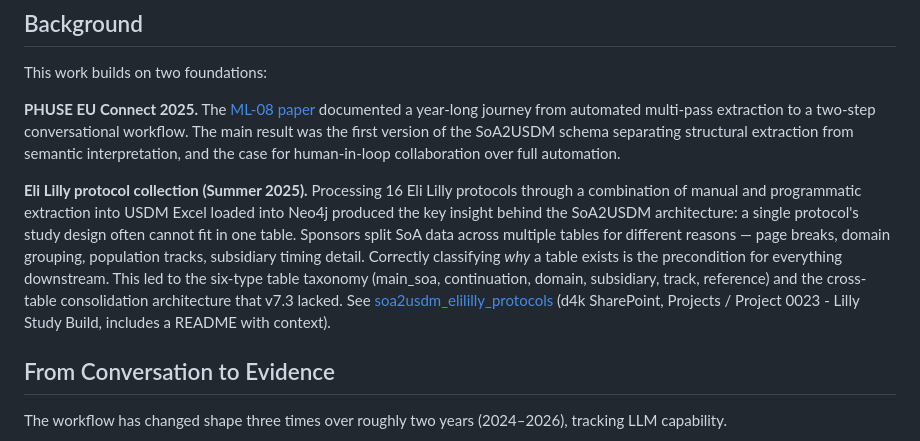
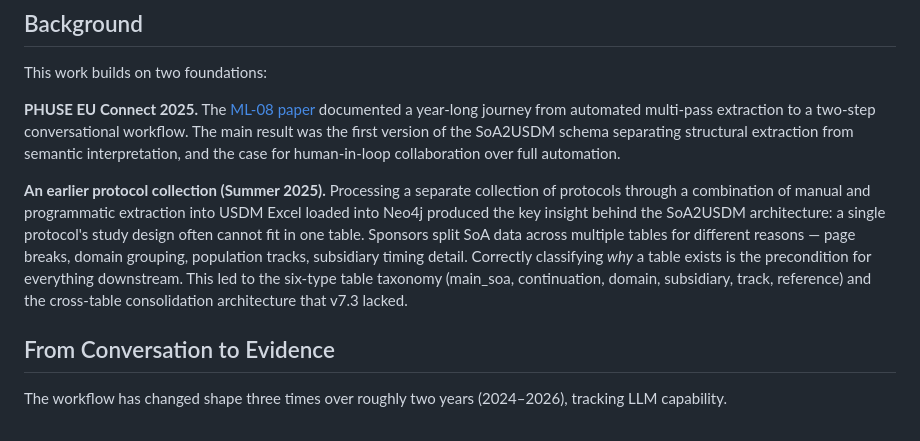
Before and after one commit to kerfors/soa2usdm, a Markdown page: documents/background-and-challenges.md, the part around the change. Drawn GitHub-style.

Commit message:
Generalize the second foundation note; internal link removed
The multi-protocol exercise behind the table taxonomy stays as history;
the sponsor, protocol count, internal link and project reference do not
belong in a public repo.

```diff
--- a/documents/background-and-challenges.md
+++ b/documents/background-and-challenges.md
@@ -6,7 +6,7 @@ This work builds on two foundations:
 
 **PHUSE EU Connect 2025.** The [ML-08 paper](https://phuse.s3.eu-central-1.amazonaws.com/Archive/2025/Connect/EU/Hamburg/PAP_ML08.pdf) documented a year-long journey from automated multi-pass extraction to a two-step conversational workflow. The main result was the first version of the SoA2USDM schema separating structural extraction from semantic interpretation, and the case for human-in-loop collaboration over full automation.
 
-**Eli Lilly protocol collection (Summer 2025).** Processing 16 Eli Lilly protocols through a combination of manual and programmatic extraction into USDM Excel loaded into Neo4j produced the key insight behind the SoA2USDM architecture: a single protocol's study design often cannot fit in one table. Sponsors split SoA data across multiple tables for different reasons — page breaks, domain grouping, population tracks, subsidiary timing detail. Correctly classifying *why* a table exists is the precondition for everything downstream. This led to the six-type table taxonomy (main_soa, continuation, domain, subsidiary, track, reference) and the cross-table consolidation architecture that v7.3 lacked. See [soa2usdm_elililly_protocols](https://data4knowledge.sharepoint.com/:f:/s/d4k9/IgBf4uqzDq4PRbJhr8dsdBEpAUFcxFyz84Gd1JRcVzURwCY?e=QqPSkp) (d4k SharePoint, Projects / Project 0023 - Lilly Study Build, includes a README with context).
+**An earlier protocol collection (Summer 2025).** Processing a separate collection of protocols through a combination of manual and programmatic extraction into USDM Excel loaded into Neo4j produced the key insight behind the SoA2USDM architecture: a single protocol's study design often cannot fit in one table. Sponsors split SoA data across multiple tables for different reasons — page breaks, domain grouping, population tracks, subsidiary timing detail. Correctly classifying *why* a table exists is the precondition for everything downstream. This led to the six-type table taxonomy (main_soa, continuation, domain, subsidiary, track, reference) and the cross-table consolidation architecture that v7.3 lacked.
 
 ## From Conversation to Evidence
 
```
